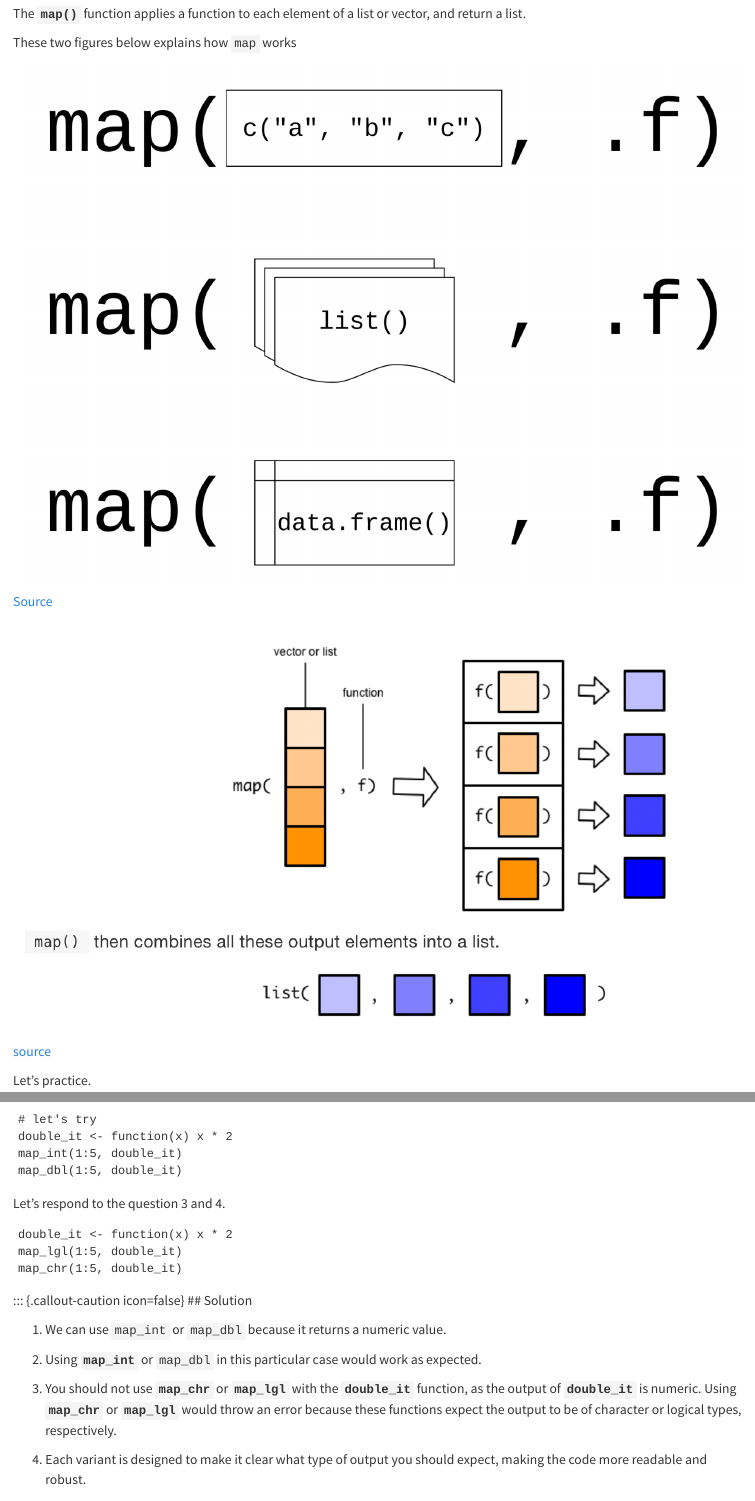
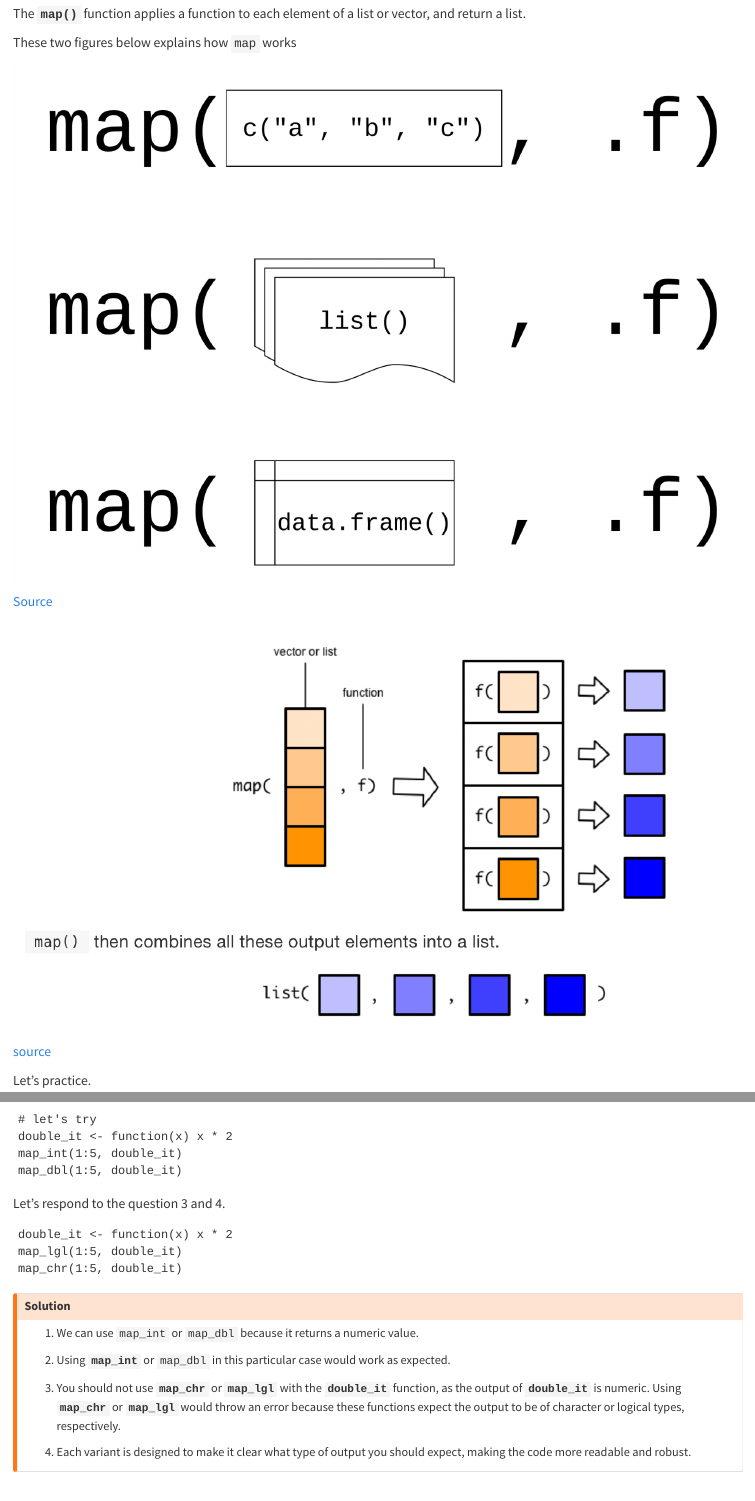
Before and after one commit to HediaTnani/Forget_about_for_loops_webr, a Quarto document (forget_about_for_loops_webr.qmd): the page in a window 1100 px wide, from 2090 px down, and a second part further down, joined at a grey line. Rendered offline with R 4.5, knitr and Pandoc in place of Quarto, with nearby package versions; the code chunks are not run, so their results and figures are left out.

Commit message:
Change the callout block

````diff
--- a/forget_about_for_loops_webr.qmd
+++ b/forget_about_for_loops_webr.qmd
@@ -183,7 +183,8 @@ map_lgl(1:5, double_it)
 map_chr(1:5, double_it)
 ```
 
-::: {.callout-caution icon=false} \## Solution
+::: {.callout-warning icon=false}
+## **Solution**
 
 1.  We can use `map_int` or `map_dbl` because it returns a numeric value.
 
````
Also changed, not shown: forget_about_for_loops_webr.html.
